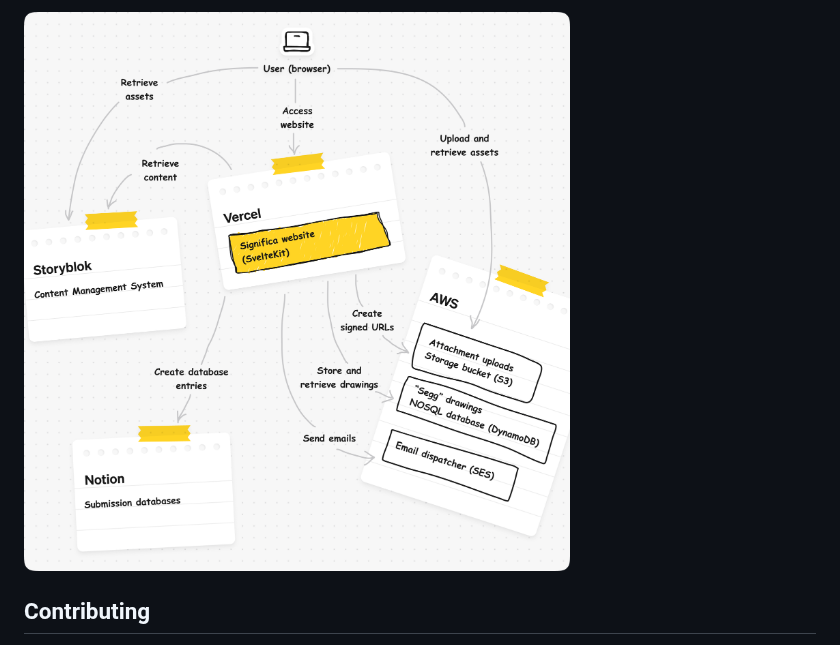
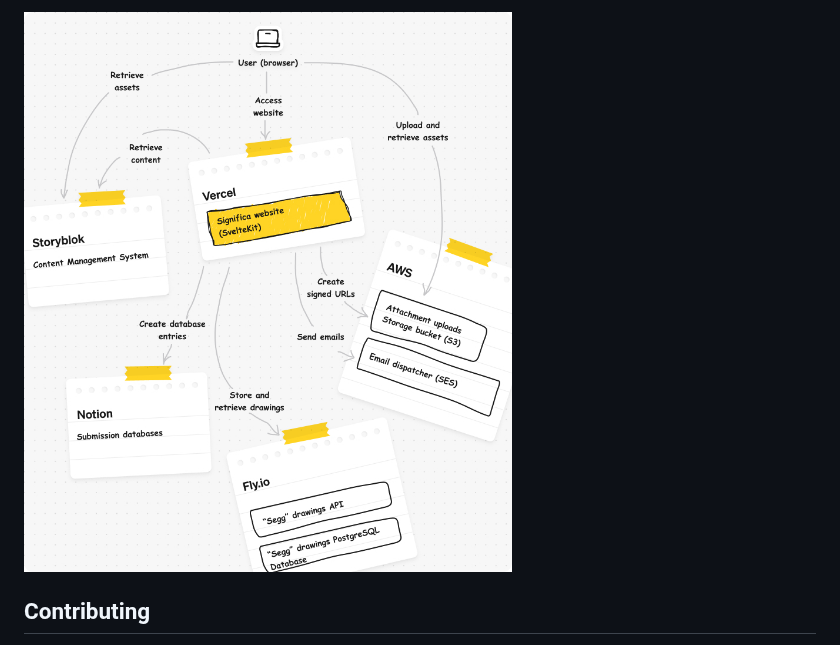
Before and after one commit to significa/significa.co, a Markdown page: README.md, the part around one of its changes. Rendered like a GitHub page; pictures changed too: docs/architecture-diagram.jpg (added), docs/architecture-diagram.png (deleted).

Commit message:
Update readme diagram

```diff
--- a/README.md
+++ b/README.md
@@ -41,5 +41,5 @@ Here's how everything is connected (arrows represent the request initiator):
 
-![infrastructure diagram](./docs/architecture-diagram.png)
+![infrastructure diagram](./docs/architecture-diagram.jpg)
 
 ## Contributing
 
```
Also changed, not shown: other parts of README.md (+1 -1 lines).
